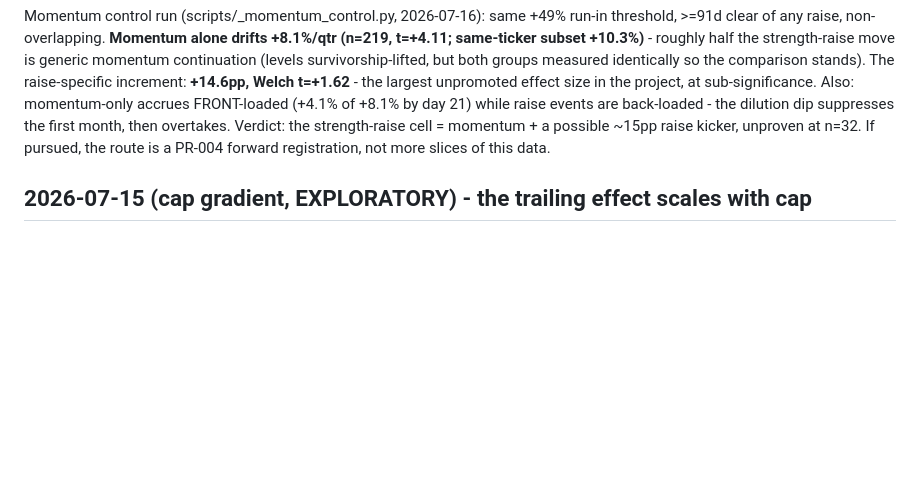
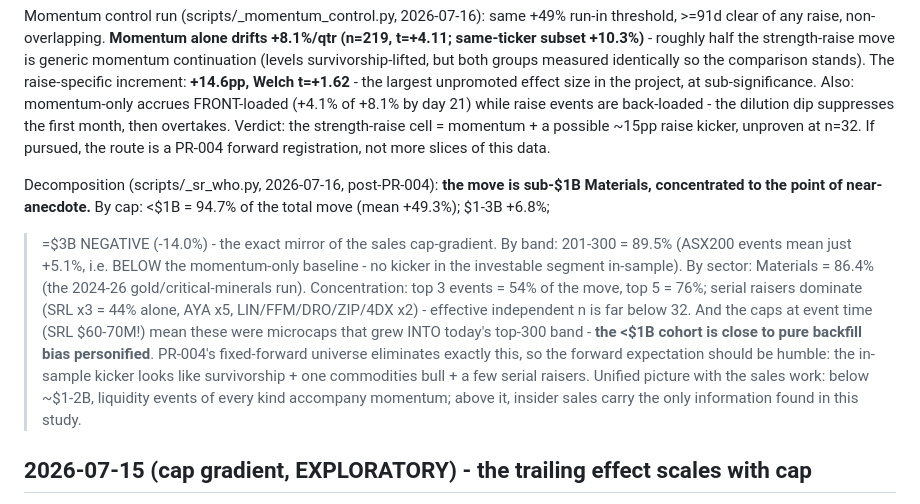
Before and after one commit to Taylor-Hobbs/asx, a Markdown page: BUILD_LOG.md, the part around the change. Rendered like a GitHub page; blank space fills up the shorter version.

Commit message:
Strength-raise decomposition: the kicker is backfill bias in a costume
sub-$1B = 94.7% of the move (>=$3B negative - mirror of the sales cap
gradient); 201-300 band = 89.5%; Materials = 86.4%; top 3 events = 54%
(SRL x3 alone = 44%, at $60-70M event-time caps - microcaps that grew
INTO the band). ASX200 strength-raises averaged +5.1%, below the
momentum baseline: no kicker in the investable segment even in-sample.
PR-004 forward expectation set accordingly; its fixed universe and
contemporaneous control were built for exactly this failure mode.

Co-Authored-By: Claude Fable 5 <noreply@anthropic.com>

```diff
--- a/BUILD_LOG.md
+++ b/BUILD_LOG.md
@@ -1362,6 +1362,25 @@ strength-raise cell = momentum + a possible ~15pp raise kicker,
 unproven at n=32. If pursued, the route is a PR-004 forward
 registration, not more slices of this data.
 
+Decomposition (scripts/_sr_who.py, 2026-07-16, post-PR-004): **the move
+is sub-$1B Materials, concentrated to the point of near-anecdote.**
+By cap: <$1B = 94.7% of the total move (mean +49.3%); $1-3B +6.8%;
+>=$3B NEGATIVE (-14.0%) - the exact mirror of the sales cap-gradient.
+By band: 201-300 = 89.5% (ASX200 events mean just +5.1%, i.e. BELOW the
+momentum-only baseline - no kicker in the investable segment in-sample).
+By sector: Materials = 86.4% (the 2024-26 gold/critical-minerals run).
+Concentration: top 3 events = 54% of the move, top 5 = 76%; serial
+raisers dominate (SRL x3 = 44% alone, AYA x5, LIN/FFM/DRO/ZIP/4DX x2) -
+effective independent n is far below 32. And the caps at event time
+(SRL $60-70M!) mean these were microcaps that grew INTO today's top-300
+band - **the <$1B cohort is close to pure backfill bias personified**.
+PR-004's fixed-forward universe eliminates exactly this, so the forward
+expectation should be humble: the in-sample kicker looks like
+survivorship + one commodities bull + a few serial raisers. Unified
+picture with the sales work: below ~$1-2B, liquidity events of every
+kind accompany momentum; above it, insider sales carry the only
+information found in this study.
+
 ## 2026-07-15 (cap gradient, EXPLORATORY) - the trailing effect scales with cap
 
 scripts/_cap_gradient.py: pooled 41 clean $1M+ sales (both bands), cap
```
